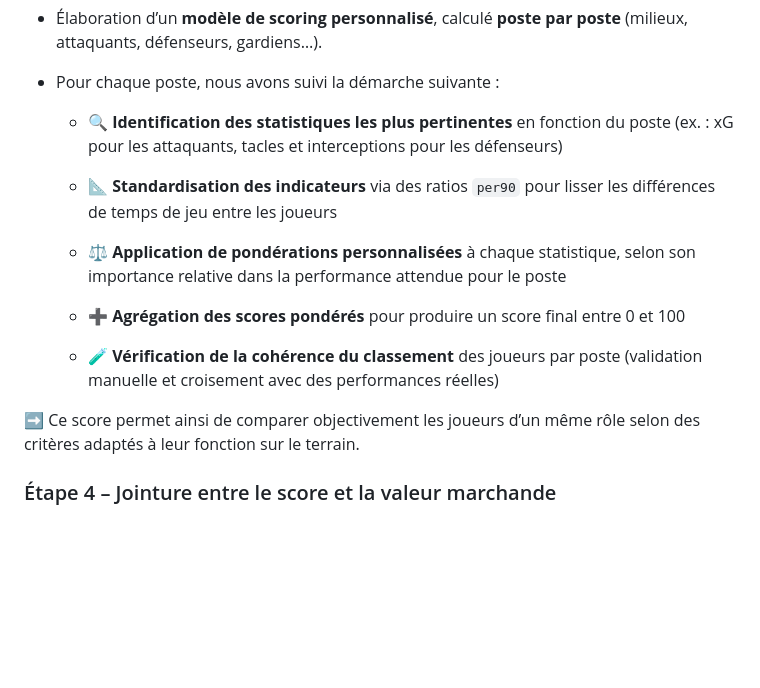
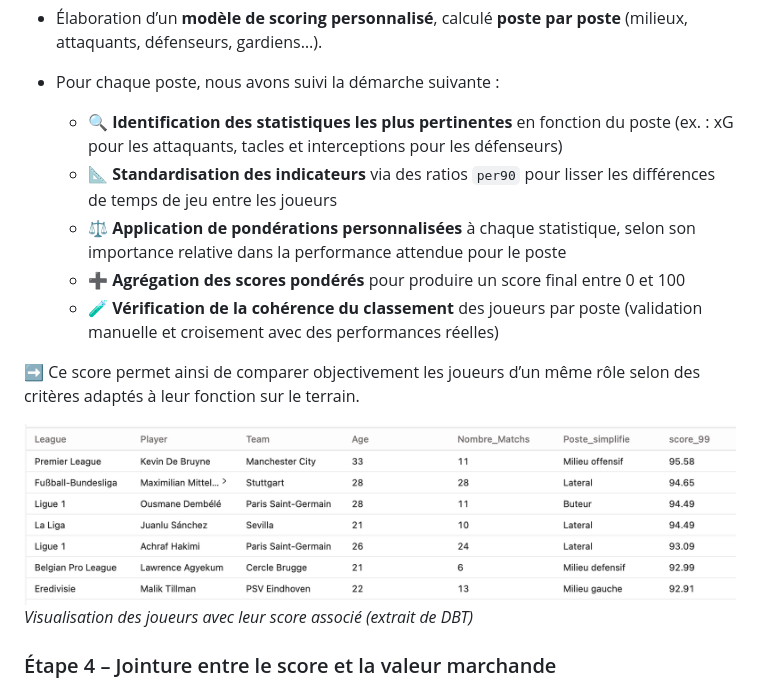
Before and after one commit to octavewagner/OctaveWagner-portfolio, a Markdown page: Projet 1 - Le Wagon/README.md, the part around the change. Rendered like a GitHub page; blank space fills up the shorter version.

```diff
--- a/Projet 1 - Le Wagon/README.md
+++ b/Projet 1 - Le Wagon/README.md
@@ -43,17 +43,15 @@ Nous nous sommes positionnés en tant qu’équipe data analyst du **Como 1907**
 - Pour chaque poste, nous avons suivi la démarche suivante :
 
   - 🔍 **Identification des statistiques les plus pertinentes** en fonction du poste (ex. : xG pour les attaquants, tacles et interceptions pour les défenseurs)
-
   - 📐 **Standardisation des indicateurs** via des ratios `per90` pour lisser les différences de temps de jeu entre les joueurs
-
   - ⚖️ **Application de pondérations personnalisées** à chaque statistique, selon son importance relative dans la performance attendue pour le poste
-
   - ➕ **Agrégation des scores pondérés** pour produire un score final entre 0 et 100
-
   - 🧪 **Vérification de la cohérence du classement** des joueurs par poste (validation manuelle et croisement avec des performances réelles)
 
 ➡️ Ce score permet ainsi de comparer objectivement les joueurs d’un même rôle selon des critères adaptés à leur fonction sur le terrain.
 
+![Exemple de joueur avec un score très élevé](./img/Score_99.png)
+*Visualisation des joueurs avec leur score associé (extrait de DBT)*
 
 ### Étape 4 – Jointure entre le score et la valeur marchande
 
```
